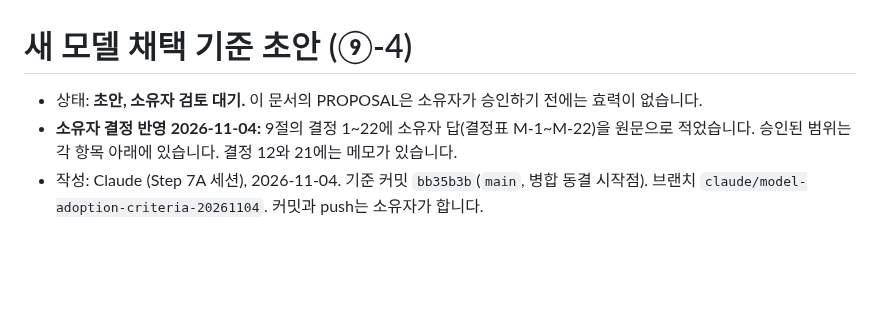
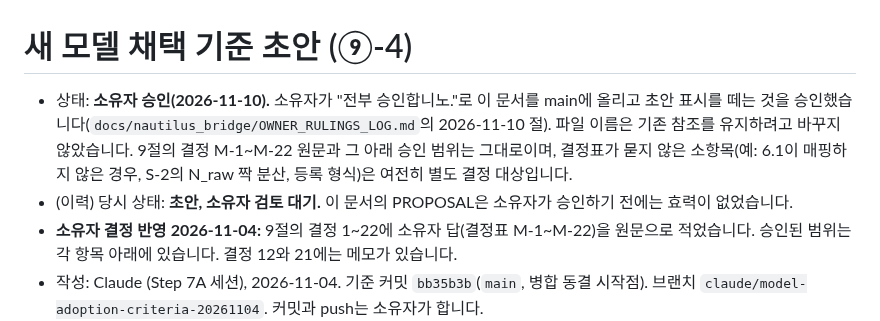
Before and after one commit to xkg4real/quantgen, a Markdown page: docs/nautilus_bridge/MODEL_ADOPTION_CRITERIA_DRAFT_2026-11-04.md, the part around the change. GitHub-like rendering; blank space fills up the shorter version.

```diff
--- a/docs/nautilus_bridge/MODEL_ADOPTION_CRITERIA_DRAFT_2026-11-04.md
+++ b/docs/nautilus_bridge/MODEL_ADOPTION_CRITERIA_DRAFT_2026-11-04.md
@@ -1,6 +1,7 @@
 # 새 모델 채택 기준 초안 (⑨-4)
 
-- 상태: **초안, 소유자 검토 대기.** 이 문서의 PROPOSAL은 소유자가 승인하기 전에는 효력이 없습니다.
+- 상태: **소유자 승인(2026-11-10).** 소유자가 "전부 승인합니노."로 이 문서를 main에 올리고 초안 표시를 떼는 것을 승인했습니다(`docs/nautilus_bridge/OWNER_RULINGS_LOG.md`의 2026-11-10 절). 파일 이름은 기존 참조를 유지하려고 바꾸지 않았습니다. 9절의 결정 M-1~M-22 원문과 그 아래 승인 범위는 그대로이며, 결정표가 묻지 않은 소항목(예: 6.1이 매핑하지 않은 경우, S-2의 N_raw 짝 분산, 등록 형식)은 여전히 별도 결정 대상입니다.
+- (이력) 당시 상태: **초안, 소유자 검토 대기.** 이 문서의 PROPOSAL은 소유자가 승인하기 전에는 효력이 없었습니다.
 - **소유자 결정 반영 2026-11-04:** 9절의 결정 1~22에 소유자 답(결정표 M-1~M-22)을 원문으로 적었습니다. 승인된 범위는 각 항목 아래에 있습니다. 결정 12와 21에는 메모가 있습니다.
 - 작성: Claude (Step 7A 세션), 2026-11-04. 기준 커밋 `bb35b3b`(`main`, 병합 동결 시작점). 브랜치 `claude/model-adoption-criteria-20261104`. 커밋과 push는 소유자가 합니다.
 - 개정: 같은 날 검토 의견 21건을 코드와 대조해 반영했습니다. 무엇을 바꿨는지는 10.5에 있습니다.
```
Also changed, not shown: docs/nautilus_bridge/OWNER_RULINGS_LOG.md (+22 -0 lines).
